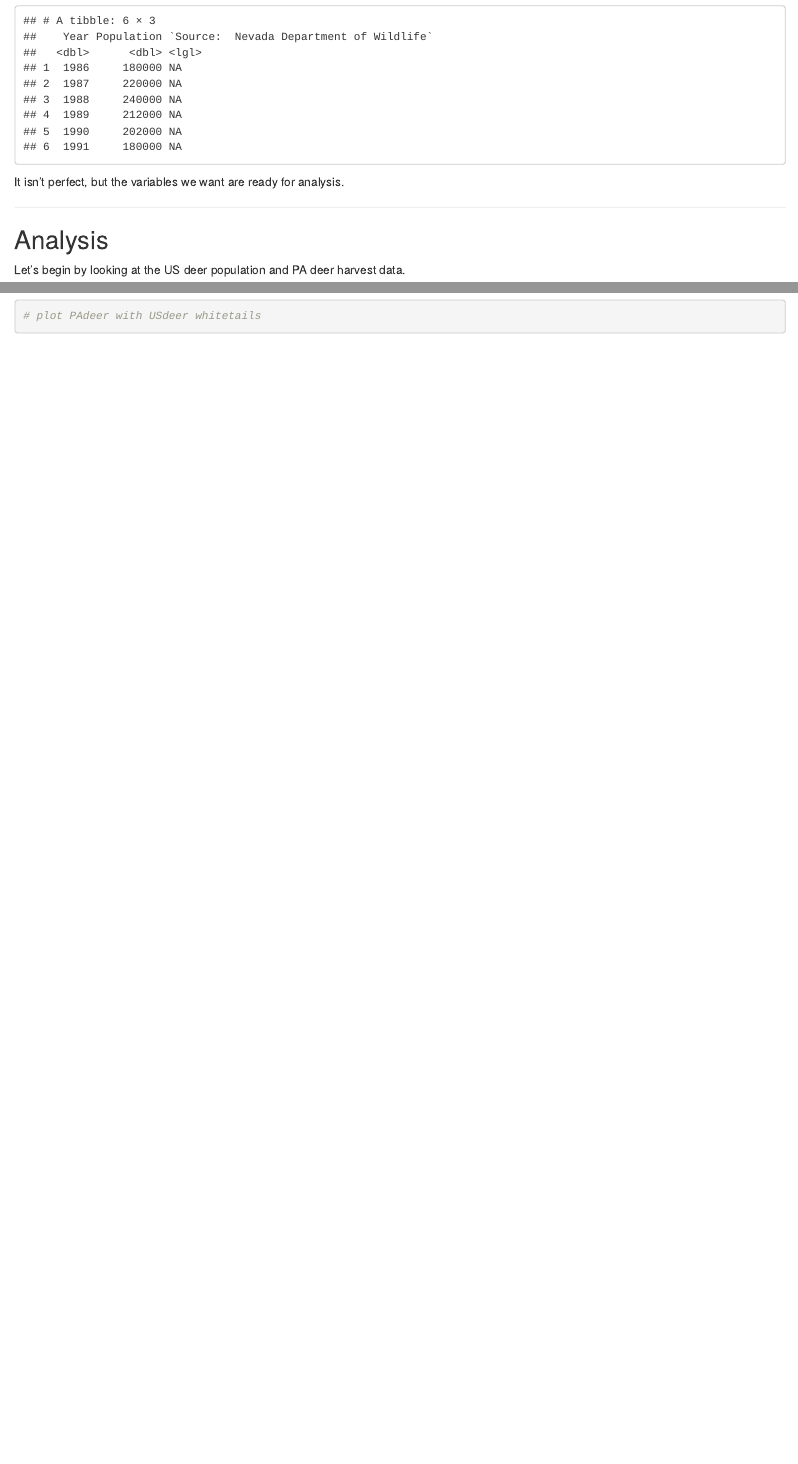
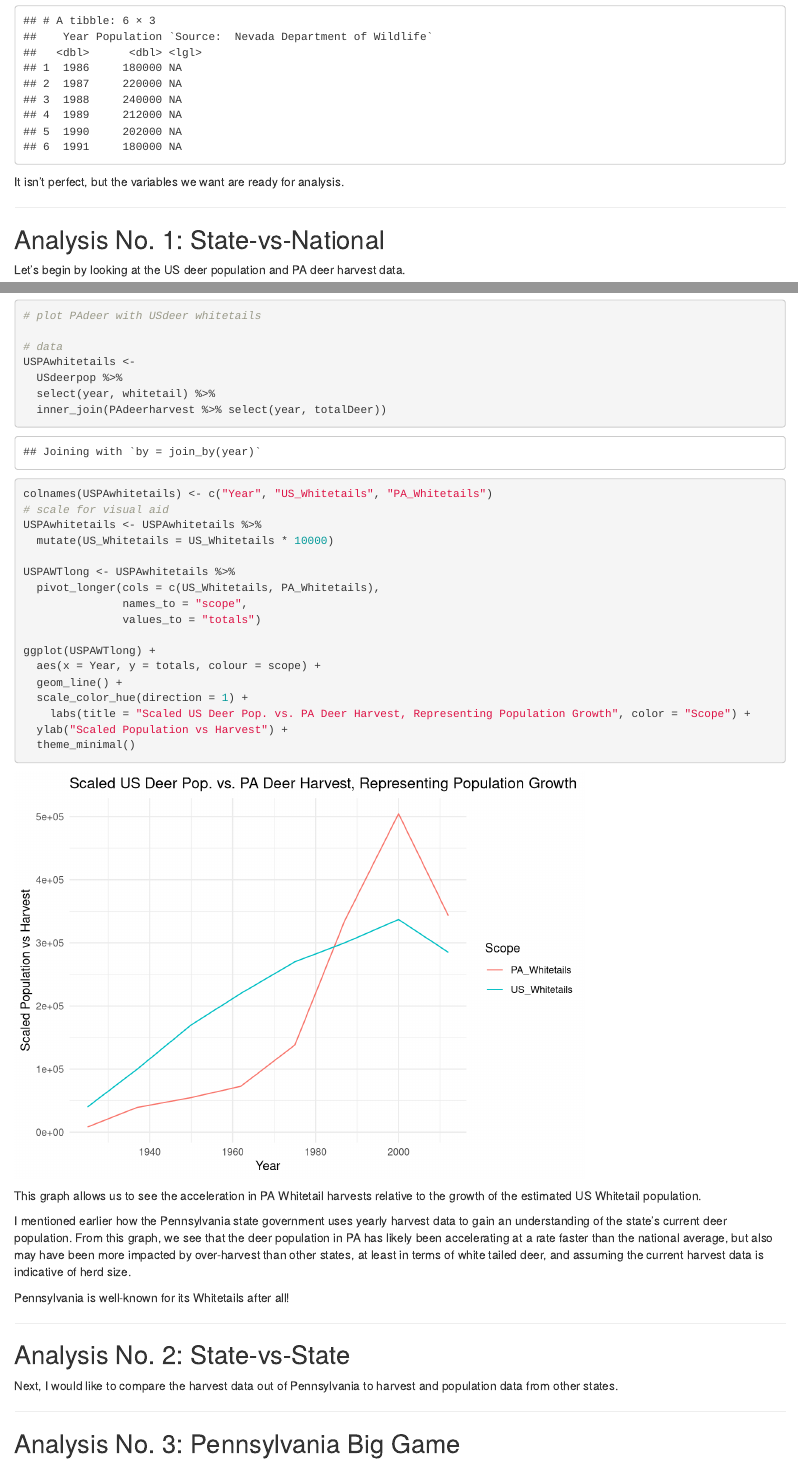
Before and after one commit to BirddogBlue/STAT184-Class-Project-Final-Report, an R Markdown document (Class Project - BTF.Rmd): the page in a window 1100 px wide, from 4570 px down, and a second part further down, joined at a grey line. Rendered offline with R 4.5, knitr and Pandoc, with nearby package versions.

Commit message:
analysis 1.01

````diff
--- a/Class Project - BTF.Rmd
+++ b/Class Project - BTF.Rmd
@@ -169,7 +169,7 @@ It isn't perfect, but the variables we want are ready for analysis.
 
 ___
 
-## Analysis
+## Analysis No. 1: State-vs-National
 
 Let's begin by looking at the US deer population and PA deer harvest data.
 
@@ -195,3 +195,48 @@ ggplot(USdeerpopLong) +
 # plot PAdeer with USdeer whitetails
 
+# data
+USPAwhitetails <-
+  USdeerpop %>%
+  select(year, whitetail) %>%
+  inner_join(PAdeerharvest %>% select(year, totalDeer))
+
+colnames(USPAwhitetails) <- c("Year", "US_Whitetails", "PA_Whitetails")
+# scale for visual aid
+USPAwhitetails <- USPAwhitetails %>%
+  mutate(US_Whitetails = US_Whitetails * 10000)
+
+USPAWTlong <- USPAwhitetails %>%
+  pivot_longer(cols = c(US_Whitetails, PA_Whitetails),
+               names_to = "scope",
+               values_to = "totals")
+
+ggplot(USPAWTlong) +
+  aes(x = Year, y = totals, colour = scope) +
+  geom_line() +
+  scale_color_hue(direction = 1) +
+    labs(title = "Scaled US Deer Pop. vs. PA Deer Harvest, Representing Population Growth", color = "Scope") +
+  ylab("Scaled Population vs Harvest") +
+  theme_minimal()
+
 ```
+
+This graph allows us to see the acceleration in PA Whitetail harvests relative to the growth of the estimated US Whitetail population.
+
+I mentioned earlier how the Pennsylvania state government uses yearly harvest data to gain an understanding of the state's current deer population. From this graph, we see that the deer population in PA has likely been accelerating at a rate faster than the national average, but also may have been more impacted by over-harvest than other states, at least in terms of white tailed deer, and assuming the current harvest data is indicative of herd size.
+
+Pennsylvania is well-known for its Whitetails after all!
+
+___
+
+## Analysis No. 2: State-vs-State
+
+Next, I would like to compare the harvest data out of Pennsylvania to harvest and population data from other states.
+
+
+
+
+
+
+___
+
+## Analysis No. 3: Pennsylvania Big Game
````
Also changed, not shown: Final-project-Checksheet.Rmd (+8 -1 lines), Class Project - BTF.nb.html, Final-project-Checksheet.nb.html, Class Project - BTF.Rmd (2 more changed lines).
